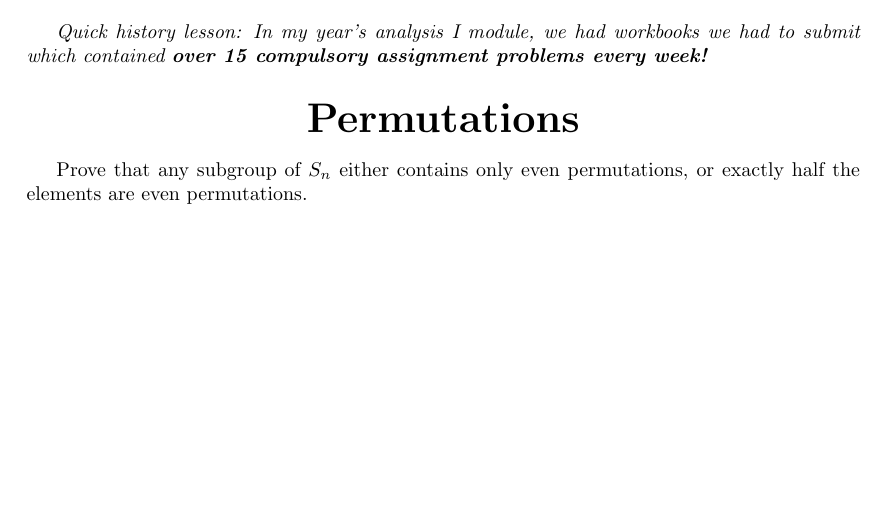
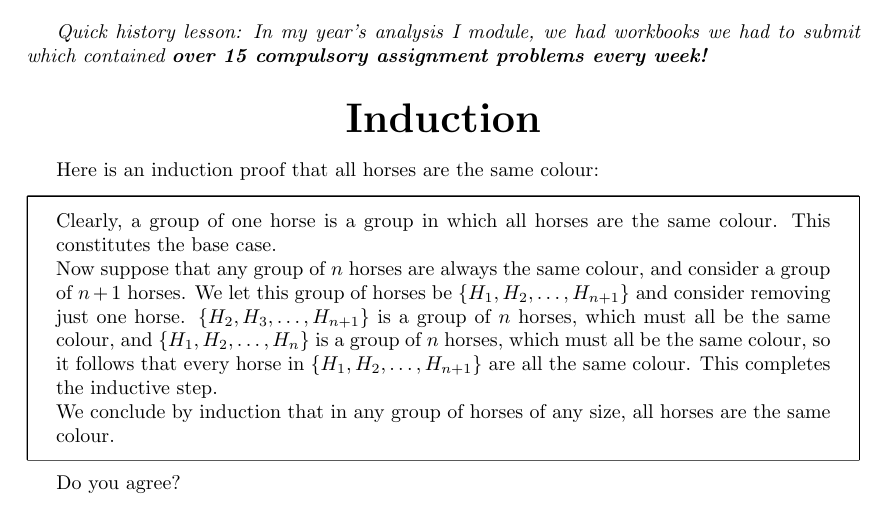
Before and after one commit to LucaBollini/Supervision-Worksheets, a LaTeX document (Term 1/Wk5 Problems 2.tex): part of the page, cut so that both start at the same text. Compiled offline with pdfLaTeX.

Commit message:
Updates from Overleaf

```diff
--- a/Term 1/Wk5 Problems 2.tex
+++ b/Term 1/Wk5 Problems 2.tex
@@ -59,9 +59,19 @@ Solve the assignment problems from this old analysis workbook.
 \emph{Quick history lesson: In my year's analysis I module, we had workbooks we had to submit which contained \textbf{over 15 compulsory assignment problems every week!}}
 
 \begin{center}
-\huge{\textbf{Permutations}}
+\huge{\textbf{Induction}}
 \end{center}
 
-Prove that any subgroup of $S_n$ either contains only even permutations, or exactly half the elements are even permutations.
+Here is an induction proof that all horses are the same colour:
+
+\begin{questionbox}
+    Clearly, a group of one horse is a group in which all horses are the same colour. This constitutes the base case.
+
+    Now suppose that any group of $n$ horses are always the same colour, and consider a group of $n+1$ horses. We let this group of horses be $\{H_1,H_2,\dots,H_{n+1}\}$ and consider removing just one horse. $\{H_2,H_3,\dots,H_{n+1}\}$ is a group of $n$ horses, which must all be the same colour, and $\{H_1,H_2,\dots,H_{n}\}$ is a group of $n$ horses, which must all be the same colour, so it follows that every horse in $\{H_1,H_2,\dots,H_{n+1}\}$ are all the same colour. This completes the inductive step.
+
+    We conclude by induction that in any group of horses of any size, all horses are the same colour.
+\end{questionbox}
+
+Do you agree?
 
 \end{document}
```
Also changed, not shown: Term 1/Wk5 Problems 1.tex (+1 -0 lines).
